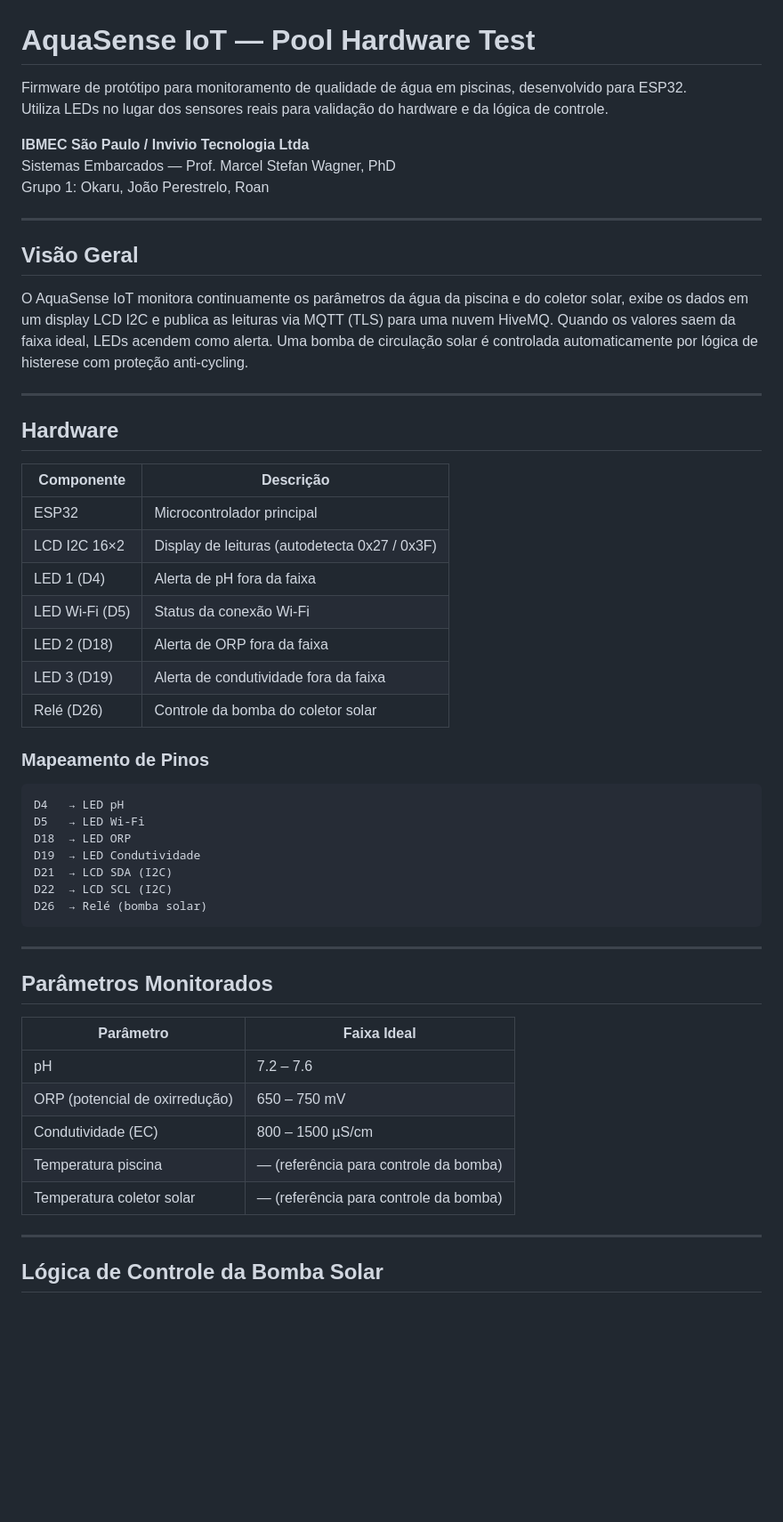
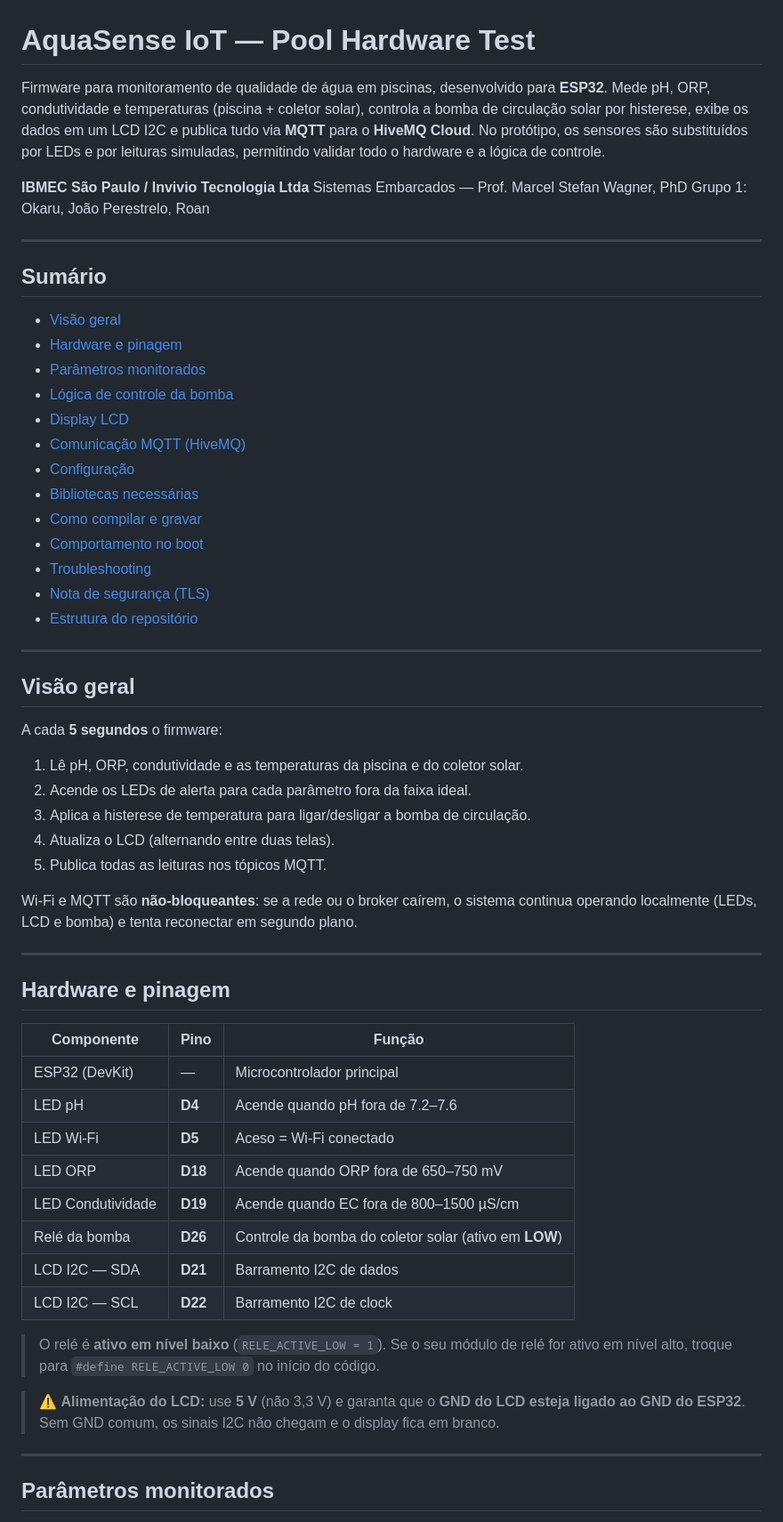
Before and after one commit to Hikaru-0gasawara/IoT-PoolHardWareTest, a Markdown page: README.md, the part around one of its changes. Shown at 89% size. Drawn GitHub-style; blank space fills up the shorter version.

````diff
--- a/README.md
+++ b/README.md
@@ -1,7 +1,10 @@
 # AquaSense IoT — Pool Hardware Test
 
-Firmware de protótipo para monitoramento de qualidade de água em piscinas, desenvolvido para ESP32.
-Utiliza LEDs no lugar dos sensores reais para validação do hardware e da lógica de controle.
+Firmware para monitoramento de qualidade de água em piscinas, desenvolvido para **ESP32**.
+Mede pH, ORP, condutividade e temperaturas (piscina + coletor solar), controla a bomba de
+circulação solar por histerese, exibe os dados em um LCD I2C e publica tudo via **MQTT**
+para o **HiveMQ Cloud**. No protótipo, os sensores são substituídos por LEDs e por leituras
+simuladas, permitindo validar todo o hardware e a lógica de controle.
 
 **IBMEC São Paulo / Invivio Tecnologia Ltda**
 Sistemas Embarcados — Prof. Marcel Stefan Wagner, PhD
@@ -9,49 +12,59 @@ Grupo 1: Okaru, João Perestrelo, Roan
 
 ---
 
-## Visão Geral
+## Sumário
 
-O AquaSense IoT monitora continuamente os parâmetros da água da piscina e do coletor solar, exibe os dados em um display LCD I2C e publica as leituras via MQTT (TLS) para uma nuvem HiveMQ. Quando os valores saem da faixa ideal, LEDs acendem como alerta. Uma bomba de circulação solar é controlada automaticamente por lógica de histerese com proteção anti-cycling.
+- [Visão geral](#visão-geral)
+- [Hardware e pinagem](#hardware-e-pinagem)
+- [Parâmetros monitorados](#parâmetros-monitorados)
+- [Lógica de controle da bomba](#lógica-de-controle-da-bomba)
+- [Display LCD](#display-lcd)
+- [Comunicação MQTT (HiveMQ)](#comunicação-mqtt-hivemq)
+- [Configuração](#configuração)
+- [Bibliotecas necessárias](#bibliotecas-necessárias)
+- [Como compilar e gravar](#como-compilar-e-gravar)
+- [Comportamento no boot](#comportamento-no-boot)
+- [Troubleshooting](#troubleshooting)
+- [Nota de segurança (TLS)](#nota-de-segurança-tls)
+- [Estrutura do repositório](#estrutura-do-repositório)
 
 ---
 
-## Hardware
+## Visão geral
 
-| Componente | Descrição |
-|---|---|
-| ESP32 | Microcontrolador principal |
-| LCD I2C 16×2 | Display de leituras (autodetecta 0x27 / 0x3F) |
-| LED 1 (D4) | Alerta de pH fora da faixa |
-| LED Wi-Fi (D5) | Status da conexão Wi-Fi |
-| LED 2 (D18) | Alerta de ORP fora da faixa |
-| LED 3 (D19) | Alerta de condutividade fora da faixa |
-| Relé (D26) | Controle da bomba do coletor solar |
+A cada **5 segundos** o firmware:
 
-### Mapeamento de Pinos
+1. Lê pH, ORP, condutividade e as temperaturas da piscina e do coletor solar.
+2. Acende os LEDs de alerta para cada parâmetro fora da faixa ideal.
+3. Aplica a histerese de temperatura para ligar/desligar a bomba de circulação.
+4. Atualiza o LCD (alternando entre duas telas).
+5. Publica todas as leituras nos tópicos MQTT.
 
-```
-D4   → LED pH
-D5   → LED Wi-Fi
-D18  → LED ORP
-D19  → LED Condutividade
-D21  → LCD SDA (I2C)
-D22  → LCD SCL (I2C)
-D26  → Relé (bomba solar)
-```
+Wi-Fi e MQTT são **não-bloqueantes**: se a rede ou o broker caírem, o sistema continua
+operando localmente (LEDs, LCD e bomba) e tenta reconectar em segundo plano.
 
 ---
 
-## Parâmetros Monitorados
+## Hardware e pinagem
 
-| Parâmetro | Faixa Ideal |
-|---|---|
-| pH | 7.2 – 7.6 |
-| ORP (potencial de oxirredução) | 650 – 750 mV |
-| Condutividade (EC) | 800 – 1500 µS/cm |
-| Temperatura piscina | — (referência para controle da bomba) |
-| Temperatura coletor solar | — (referência para controle da bomba) |
+| Componente | Pino | Função |
+|---|---|---|
+| ESP32 (DevKit) | — | Microcontrolador principal |
+| LED pH | **D4** | Acende quando pH fora de 7.2–7.6 |
+| LED Wi-Fi | **D5** | Aceso = Wi-Fi conectado |
+| LED ORP | **D18** | Acende quando ORP fora de 650–750 mV |
+| LED Condutividade | **D19** | Acende quando EC fora de 800–1500 µS/cm |
+| Relé da bomba | **D26** | Controle da bomba do coletor solar (ativo em **LOW**) |
+| LCD I2C — SDA | **D21** | Barramento I2C de dados |
+| LCD I2C — SCL | **D22** | Barramento I2C de clock |
+
+> O relé é **ativo em nível baixo** (`RELE_ACTIVE_LOW = 1`). Se o seu módulo de relé for
+> ativo em nível alto, troque para `#define RELE_ACTIVE_LOW 0` no início do código.
+
+> ⚠️ **Alimentação do LCD:** use **5 V** (não 3,3 V) e garanta que o **GND do LCD esteja
+> ligado ao GND do ESP32**. Sem GND comum, os sinais I2C não chegam e o display fica em branco.
 
 ---
 
-## Lógica de Controle da Bomba Solar
+## Parâmetros monitorados
 
````
Also changed, not shown: other parts of README.md (+134 -50 lines).
